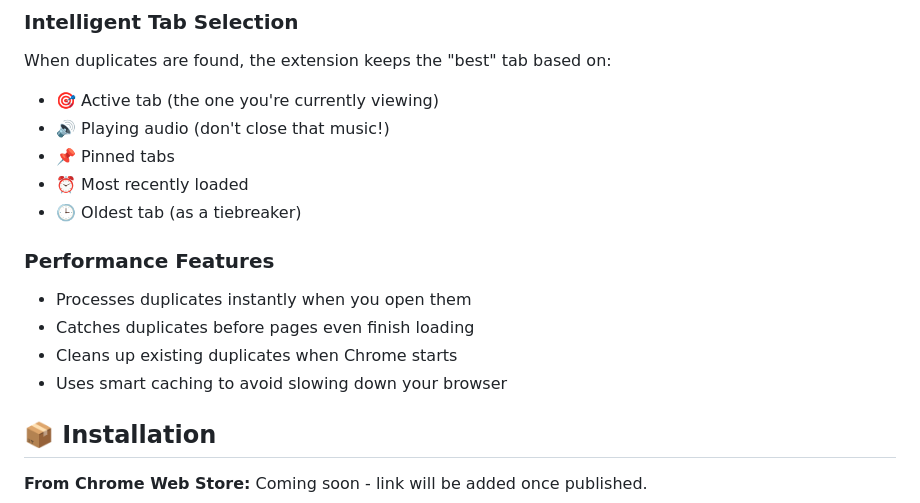
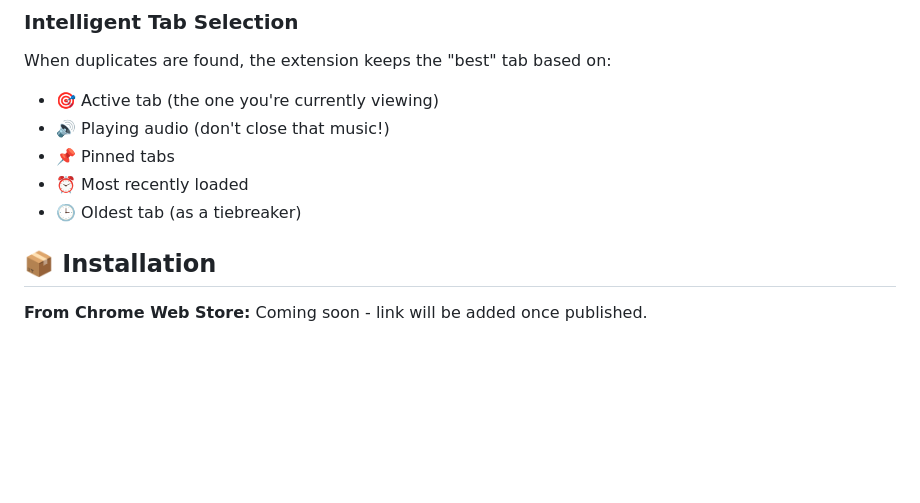
Before and after one commit to webber3242/DeDupe2Activate, a Markdown page: README.md, the part around the change. Drawn GitHub-style; blank space fills up the shorter version.

```diff
--- a/README.md
+++ b/README.md
@@ -38,12 +38,6 @@ When duplicates are found, the extension keeps the "best" tab based on:
 - 📌 Pinned tabs
 - ⏰ Most recently loaded
 - 🕒 Oldest tab (as a tiebreaker)
-
-### Performance Features
-- Processes duplicates instantly when you open them
-- Catches duplicates before pages even finish loading
-- Cleans up existing duplicates when Chrome starts
-- Uses smart caching to avoid slowing down your browser
 
 ## 📦 Installation
 
```
